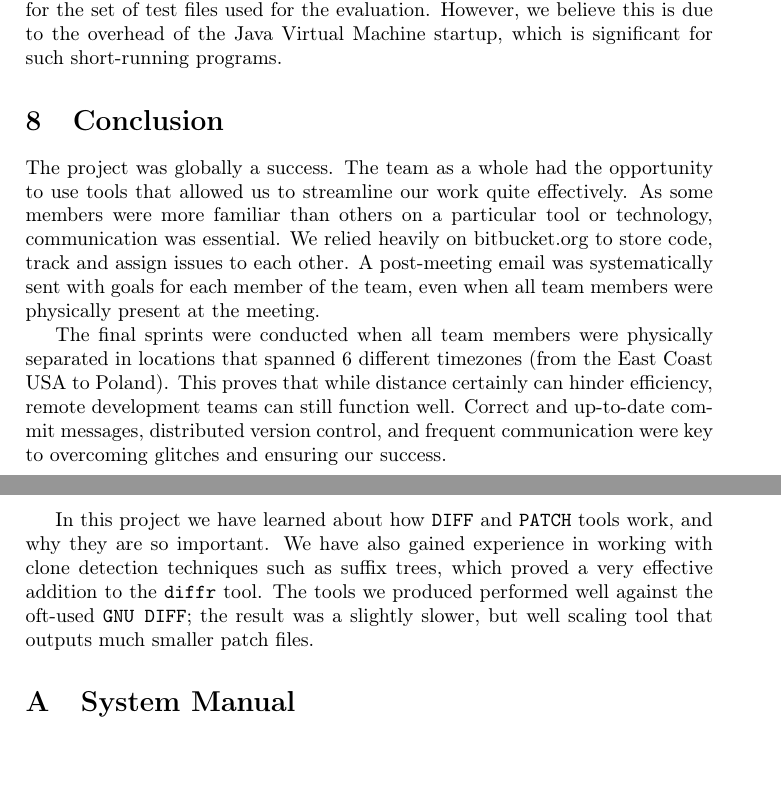
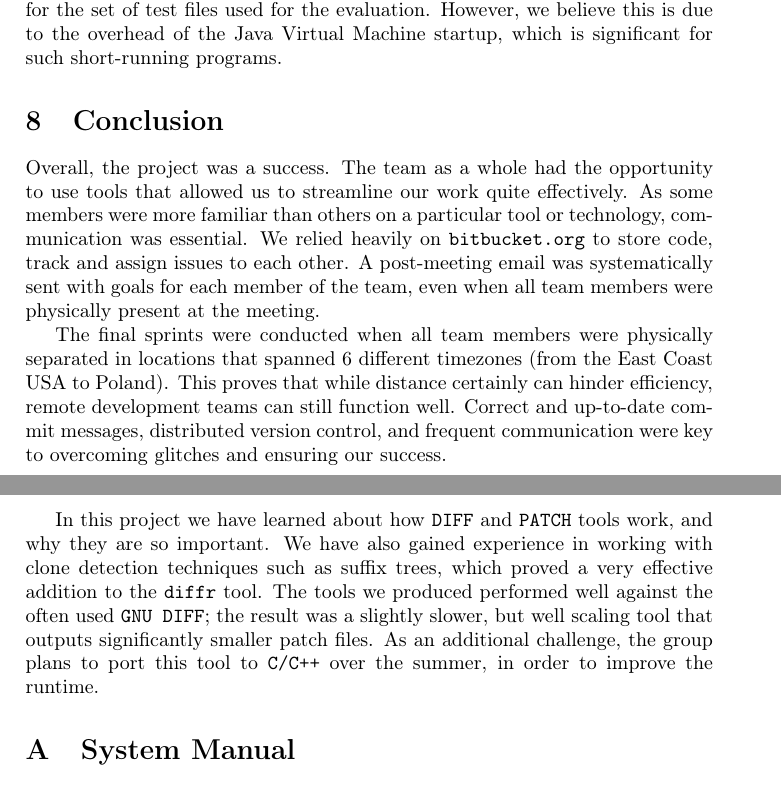
Before and after one commit to diffr/diffr-java, a LaTeX document (report.tex, which reads conclusion/conclusion.tex): two parts of pages 10 and 11 of 12, joined at a grey line, cut so that both start at the same text. Compiled offline with pdfLaTeX.

Commit message:
Proofreading: Conclusion.

```diff
--- a/conclusion/conclusion.tex
+++ b/conclusion/conclusion.tex
@@ -1,15 +1,7 @@
 \section{Conclusion}
 
-The project was globally a success.
-The team as a whole had the opportunity to use tools that allowed us to streamline our work quite effectively.
-As some members were more familiar than others on a particular tool or technology, communication was essential.
-We relied heavily on bitbucket.org to store code, track and assign issues to each other.
-A post-meeting email was systematically sent with goals for each member of the team, even when all team members were physically present at the meeting.
+Overall, the project was a success. The team as a whole had the opportunity to use tools that allowed us to streamline our work quite effectively. As some members were more familiar than others on a particular tool or technology, communication was essential. We relied heavily on \texttt{bitbucket.org} to store code, track and assign issues to each other. A post-meeting email was systematically sent with goals for each member of the team, even when all team members were physically present at the meeting.
 
-The final sprints were conducted when all team members were physically separated in locations that spanned 6 different timezones (from the East Coast USA to Poland).
-This proves that while distance certainly can hinder efficiency, remote development teams can still function well.
-Correct and up-to-date commit messages, distributed version control, and frequent communication were key to overcoming glitches and ensuring our success.
+The final sprints were conducted when all team members were physically separated in locations that spanned 6 different timezones (from the East Coast USA to Poland). This proves that while distance certainly can hinder efficiency, remote development teams can still function well. Correct and up-to-date commit messages, distributed version control, and frequent communication were key to overcoming glitches and ensuring our success.
 
-In this project we have learned about how \texttt{DIFF} and \texttt{PATCH} tools work, and why they are so important.
-We have also gained experience in working with clone detection techniques such as suffix trees, which proved a very effective addition to the \texttt{diffr} tool.
-The tools we produced performed well against the oft-used \texttt{GNU DIFF}; the result was a slightly slower, but well scaling tool that outputs much smaller patch files.
+In this project we have learned about how \texttt{DIFF} and \texttt{PATCH} tools work, and why they are so important. We have also gained experience in working with clone detection techniques such as suffix trees, which proved a very effective addition to the \texttt{diffr} tool. The tools we produced performed well against the often used \texttt{GNU DIFF}; the result was a slightly slower, but well scaling tool that outputs significantly smaller patch files. As an additional challenge, the group plans to port this tool to \texttt{C/C++} over the summer, in order to improve the runtime.
```
